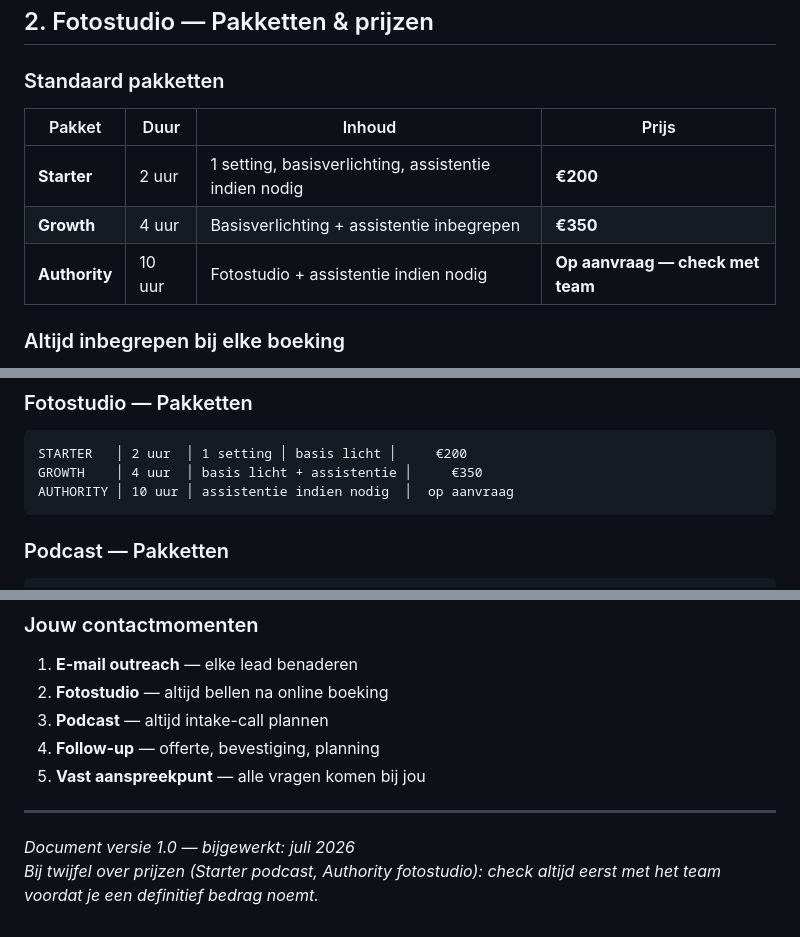
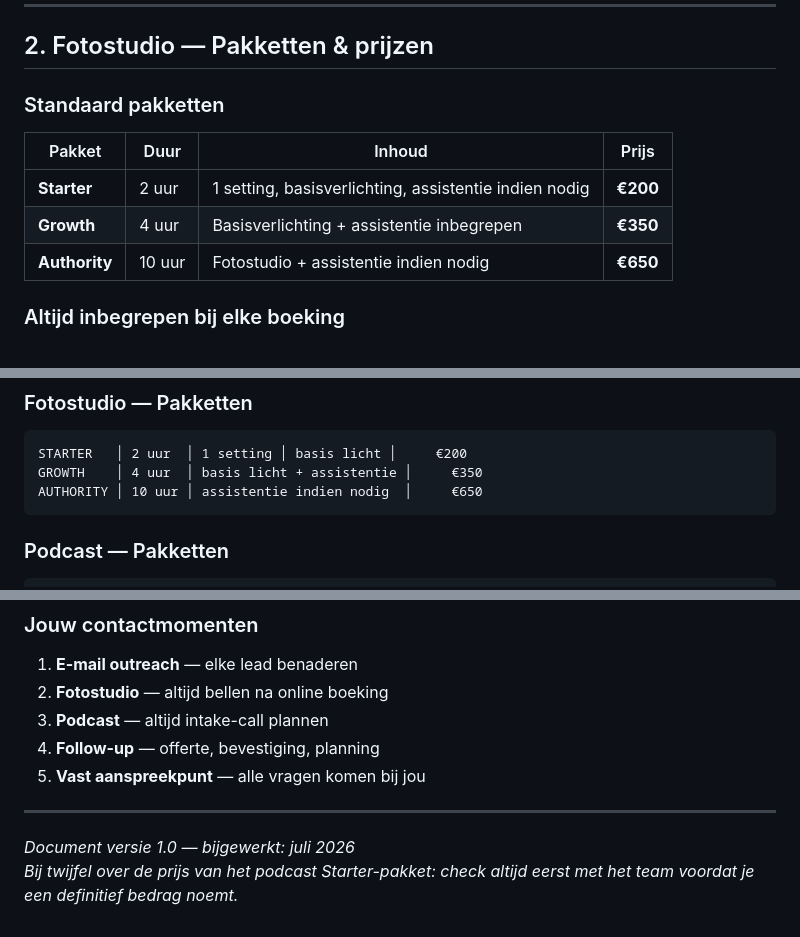
Before and after one commit to beerthuizenmgmt-cell/travis, a Markdown page: docs/nathanisya-verkoopgids.md, 3 parts joined by grey strips. Rendered like a GitHub page.

Commit message:
Update fotostudio Authority package price to €650.
Co-authored-by: Cursor <cursoragent@cursor.com>

````diff
--- a/docs/nathanisya-verkoopgids.md
+++ b/docs/nathanisya-verkoopgids.md
@@ -55,7 +55,7 @@ Lead binnenkomst → Jij plant intake-call → Alles doornemen → Offerte/maatw
 |--------|------|--------|-------|
 | **Starter** | 2 uur | 1 setting, basisverlichting, assistentie indien nodig | **€200** |
 | **Growth** | 4 uur | Basisverlichting + assistentie inbegrepen | **€350** |
-| **Authority** | 10 uur | Fotostudio + assistentie indien nodig | **Op aanvraag — check met team** |
+| **Authority** | 10 uur | Fotostudio + assistentie indien nodig | **€650** |
 
 ### Altijd inbegrepen bij elke boeking
 - Meerdere settings beschikbaar in de studio
@@ -264,7 +264,7 @@ Gebruik deze checklist bij elk follow-up telefoontje (na online boeking) of bij
 ```
 STARTER   │ 2 uur  │ 1 setting │ basis licht │     €200
 GROWTH    │ 4 uur  │ basis licht + assistentie │     €350
-AUTHORITY │ 10 uur │ assistentie indien nodig  │  op aanvraag
+AUTHORITY │ 10 uur │ assistentie indien nodig  │     €650
 ```
 
 ### Podcast — Pakketten
@@ -300,4 +300,4 @@ Langdurige deal (12 mnd): maatwerk → vervolggesprek
 ---
 
 *Document versie 1.0 — bijgewerkt: juli 2026*
-*Bij twijfel over prijzen (Starter podcast, Authority fotostudio): check altijd eerst met het team voordat je een definitief bedrag noemt.*
+*Bij twijfel over de prijs van het podcast Starter-pakket: check altijd eerst met het team voordat je een definitief bedrag noemt.*
````
